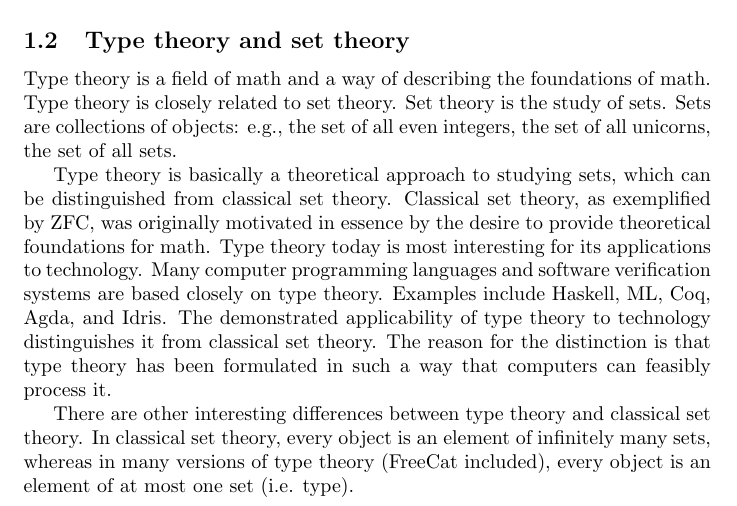
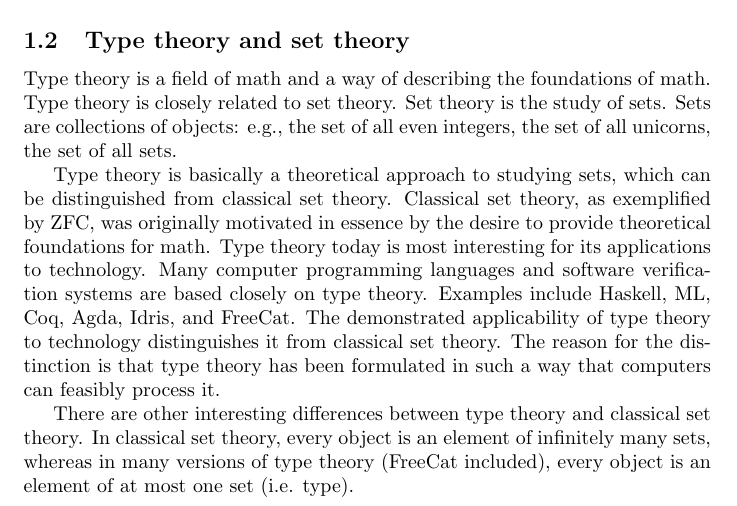
Before and after one commit to morganthomas/freecat, a LaTeX document (doc/design-doc/design-doc.tex): part of page 3 of 10, cut so that both start at the same text. Compiled offline with pdfLaTeX.

Commit message:
show how freecat ties in

```diff
--- a/doc/design-doc/design-doc.tex
+++ b/doc/design-doc/design-doc.tex
@@ -57,7 +57,7 @@ FreeCat is another typed symbolic computation language. The basic and only data
 
 Type theory is a field of math and a way of describing the foundations of math. Type theory is closely related to set theory. Set theory is the study of sets. Sets are collections of objects: e.g., the set of all even integers, the set of all unicorns, the set of all sets.
 
-Type theory is basically a theoretical approach to studying sets, which can be distinguished from classical set theory. Classical set theory, as exemplified by ZFC, was originally motivated in essence by the desire to provide theoretical foundations for math. Type theory today is most interesting for its applications to technology. Many computer programming languages and software verification systems are based closely on type theory. Examples include Haskell, ML, Coq, Agda, and Idris. The demonstrated applicability of type theory to technology distinguishes it from classical set theory. The reason for the distinction is that type theory has been formulated in such a way that computers can feasibly process it.
+Type theory is basically a theoretical approach to studying sets, which can be distinguished from classical set theory. Classical set theory, as exemplified by ZFC, was originally motivated in essence by the desire to provide theoretical foundations for math. Type theory today is most interesting for its applications to technology. Many computer programming languages and software verification systems are based closely on type theory. Examples include Haskell, ML, Coq, Agda, Idris, and FreeCat. The demonstrated applicability of type theory to technology distinguishes it from classical set theory. The reason for the distinction is that type theory has been formulated in such a way that computers can feasibly process it.
 
 There are other interesting differences between type theory and classical set theory. In classical set theory, every object is an element of infinitely many sets, whereas in many versions of type theory (FreeCat included), every object is an element of at most one set (i.e. type).
 
```
